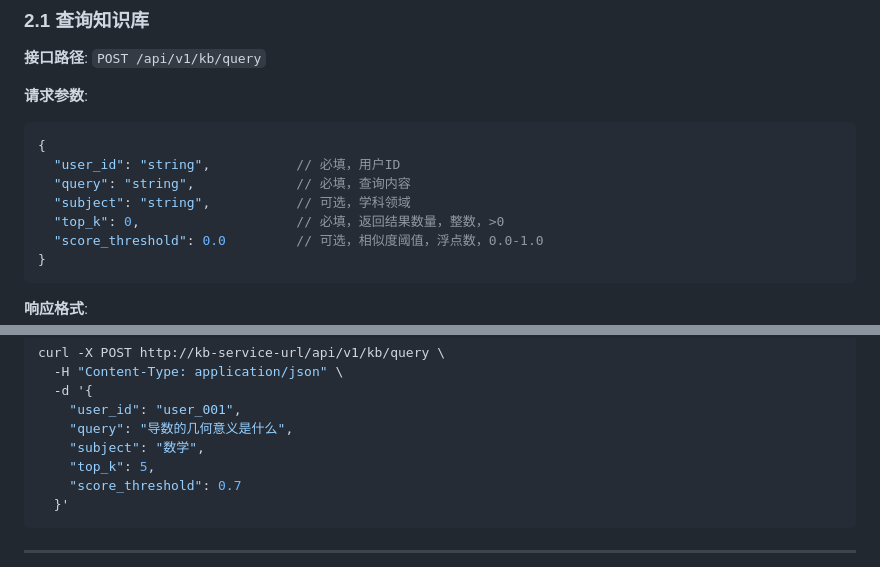
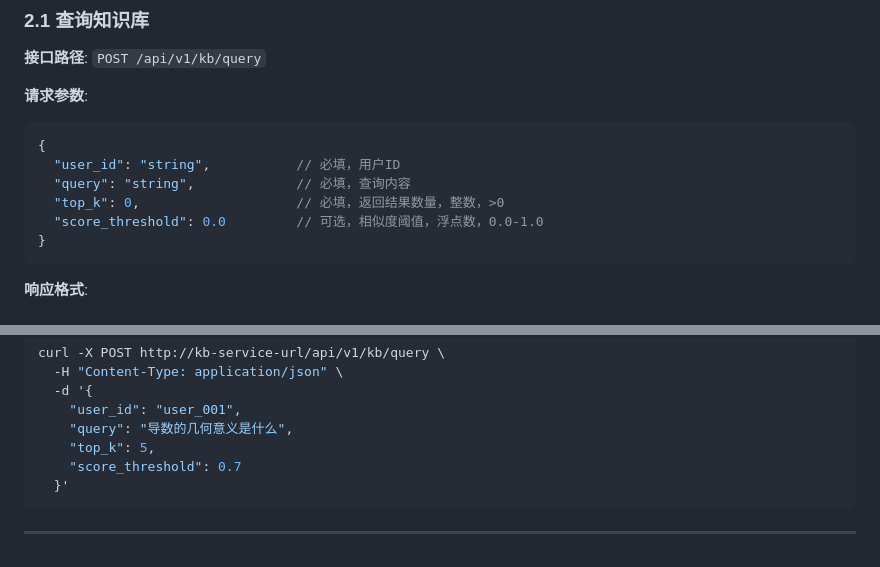
Before and after one commit to ZHYsfl/EducationAgent, a Markdown page: API_DOCUMENTATION.md, 2 parts joined by grey strips. GitHub-like rendering.

```diff
--- a/API_DOCUMENTATION.md
+++ b/API_DOCUMENTATION.md
@@ -246,7 +246,6 @@ curl -X POST http://ppt-agent-url/api/v1/canvas/vad-event \
 {
   "user_id": "string",           // 必填，用户ID
   "query": "string",             // 必填，查询内容
-  "subject": "string",           // 可选，学科领域
   "top_k": 0,                    // 必填，返回结果数量，整数，>0
   "score_threshold": 0.0         // 可选，相似度阈值，浮点数，0.0-1.0
 }
@@ -272,7 +271,6 @@ curl -X POST http://kb-service-url/api/v1/kb/query \
   -d '{
     "user_id": "user_001",
     "query": "导数的几何意义是什么",
-    "subject": "数学",
     "top_k": 5,
     "score_threshold": 0.7
   }'
```
Also changed, not shown: kb-service/BUG_REPORT.md (added, +412 -0 lines).
